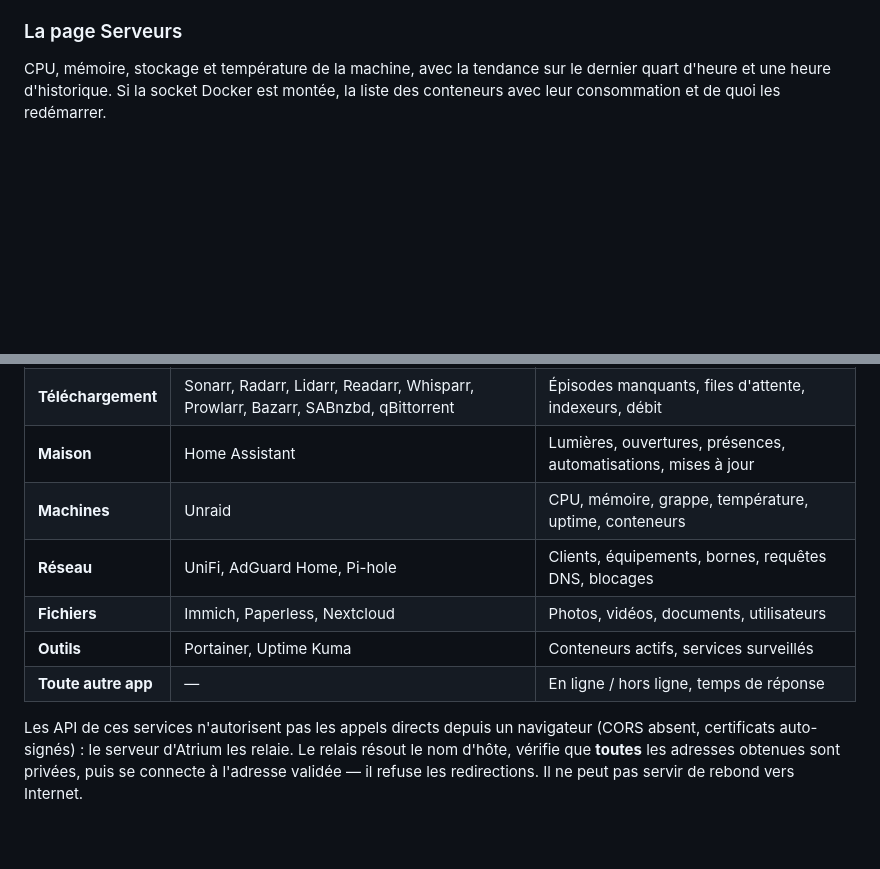
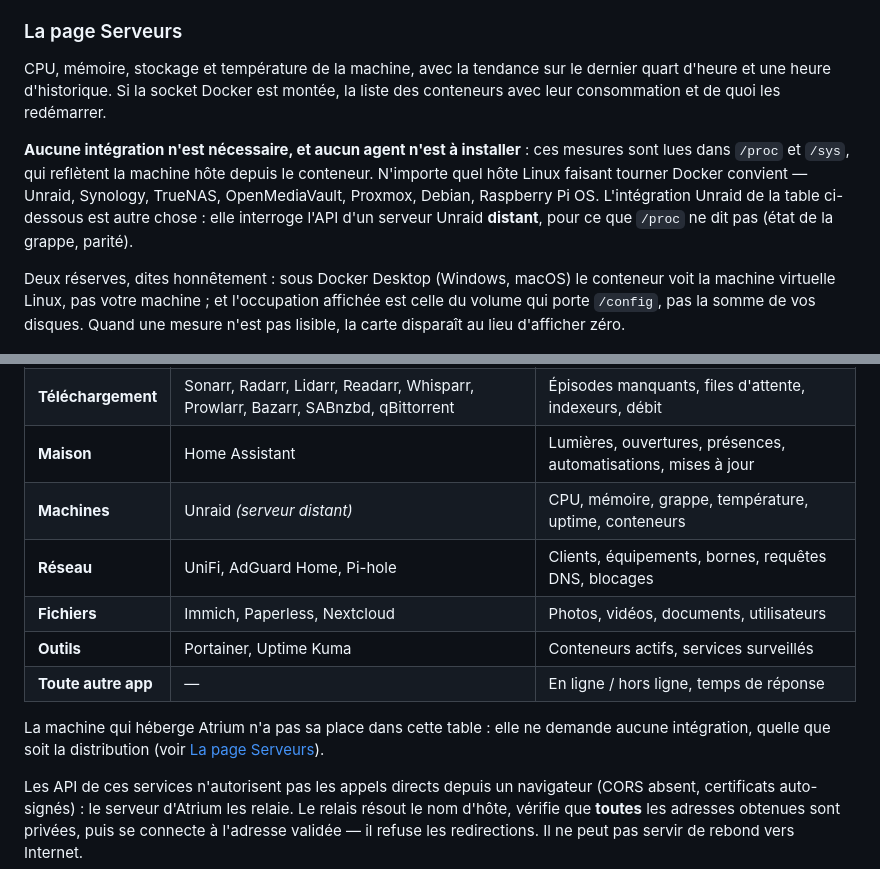
Before and after one commit to Alardware/atrium, a Markdown page: README.md, 2 parts joined by grey strips. Rendered like a GitHub page; blank space fills up the shorter version.

Commit message:
README : la machine hôte n'est pas réservée à Unraid
La table des intégrations laissait croire que « Machines : Unraid » était la
seule façon de voir un serveur. C'est faux et ça se lit mal : les mesures de la
machine hôte viennent de /proc et /sys, sans intégration ni agent, sur
n'importe quel hôte Linux faisant tourner Docker. L'intégration Unraid, elle,
interroge l'API d'un serveur Unraid distant pour ce que /proc ne dit pas —
grappe, parité.

Les deux réserves sont écrites aussi : sous Docker Desktop le conteneur mesure
la machine virtuelle, et l'occupation affichée est celle du volume portant
/config, pas la somme des disques.

Co-Authored-By: Claude Opus 5 <noreply@anthropic.com>

```diff
--- a/README.md
+++ b/README.md
@@ -36,6 +36,18 @@ n'attend aucun appel réseau.
 CPU, mémoire, stockage et température de la machine, avec la tendance sur le
 dernier quart d'heure et une heure d'historique. Si la socket Docker est montée,
 la liste des conteneurs avec leur consommation et de quoi les redémarrer.
+
+**Aucune intégration n'est nécessaire, et aucun agent n'est à installer** : ces
+mesures sont lues dans `/proc` et `/sys`, qui reflètent la machine hôte depuis le
+conteneur. N'importe quel hôte Linux faisant tourner Docker convient — Unraid,
+Synology, TrueNAS, OpenMediaVault, Proxmox, Debian, Raspberry Pi OS. L'intégration
+Unraid de la table ci-dessous est autre chose : elle interroge l'API d'un serveur
+Unraid **distant**, pour ce que `/proc` ne dit pas (état de la grappe, parité).
+
+Deux réserves, dites honnêtement : sous Docker Desktop (Windows, macOS) le
+conteneur voit la machine virtuelle Linux, pas votre machine ; et l'occupation
+affichée est celle du volume qui porte `/config`, pas la somme de vos disques.
+Quand une mesure n'est pas lisible, la carte disparaît au lieu d'afficher zéro.
 
 ![La page Serveurs](docs/serveurs.png)
 
@@ -155,11 +167,15 @@ fiche de son application (mode création → ✎ → **Tester**).
 | **Média** | Plex, Jellyfin, Tautulli | Lectures, spectateurs, transcodages, débit, bibliothèques |
 | **Téléchargement** | Sonarr, Radarr, Lidarr, Readarr, Whisparr, Prowlarr, Bazarr, SABnzbd, qBittorrent | Épisodes manquants, files d'attente, indexeurs, débit |
 | **Maison** | Home Assistant | Lumières, ouvertures, présences, automatisations, mises à jour |
-| **Machines** | Unraid | CPU, mémoire, grappe, température, uptime, conteneurs |
+| **Machines** | Unraid *(serveur distant)* | CPU, mémoire, grappe, température, uptime, conteneurs |
 | **Réseau** | UniFi, AdGuard Home, Pi-hole | Clients, équipements, bornes, requêtes DNS, blocages |
 | **Fichiers** | Immich, Paperless, Nextcloud | Photos, vidéos, documents, utilisateurs |
 | **Outils** | Portainer, Uptime Kuma | Conteneurs actifs, services surveillés |
 | **Toute autre app** | — | En ligne / hors ligne, temps de réponse |
+
+La machine qui héberge Atrium n'a pas sa place dans cette table : elle ne demande
+aucune intégration, quelle que soit la distribution (voir
+[La page Serveurs](#la-page-serveurs)).
 
 Les API de ces services n'autorisent pas les appels directs depuis un navigateur
 (CORS absent, certificats auto-signés) : le serveur d'Atrium les relaie. Le relais
```
